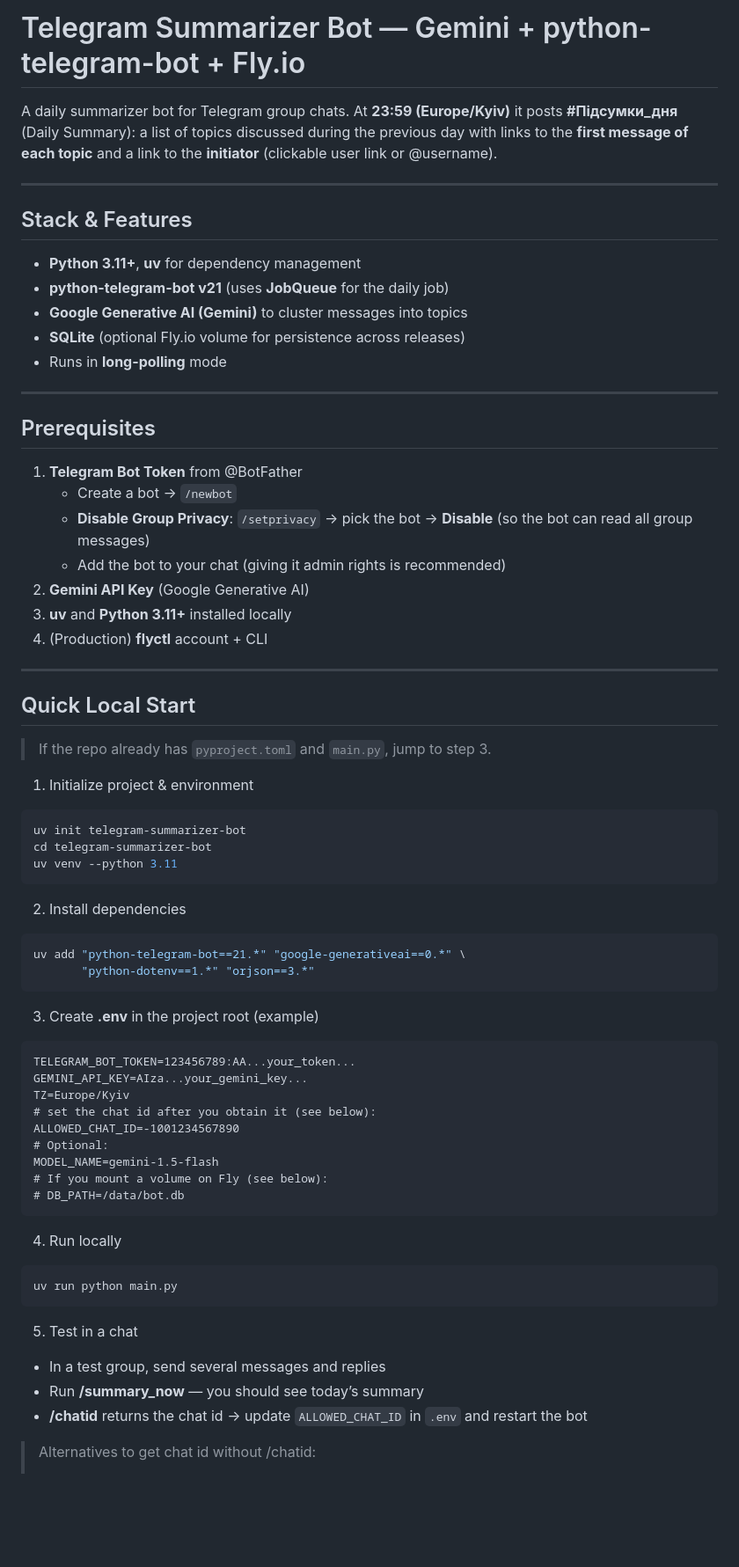
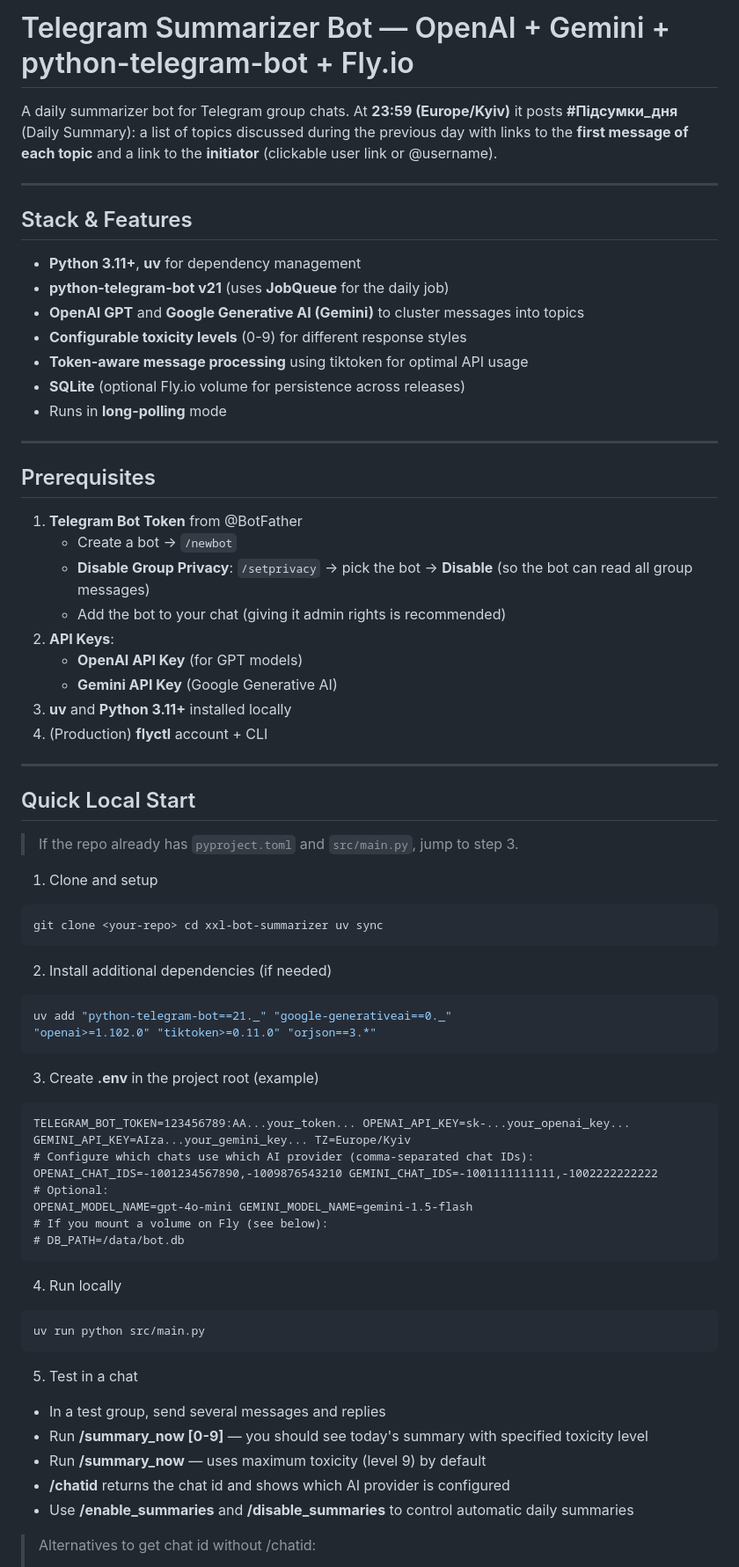
Before and after one commit to dimochak/summarizer-bot, a Markdown page: README.md, the part around the change printed below. Shown: that part at 88% size. Rendered like a GitHub page; blank space fills up the shorter version.

````diff
--- a/README.md
+++ b/README.md
@@ -1,4 +1,4 @@
-# Telegram Summarizer Bot — Gemini + python-telegram-bot + Fly.io
+# Telegram Summarizer Bot — OpenAI + Gemini + python-telegram-bot + Fly.io
 
 A daily summarizer bot for Telegram group chats. At **23:59 (Europe/Kyiv)** it posts **#Підсумки_дня** (Daily Summary): a list of topics discussed during the previous day with links to the **first message of each topic** and a link to the **initiator** (clickable user link or @username).
 
@@ -7,7 +7,9 @@ A daily summarizer bot for Telegram group chats. At **23:59 (Europe/Kyiv)** it p
 ## Stack & Features
 - **Python 3.11+**, **uv** for dependency management
 - **python-telegram-bot v21** (uses **JobQueue** for the daily job)
-- **Google Generative AI (Gemini)** to cluster messages into topics
+- **OpenAI GPT** and **Google Generative AI (Gemini)** to cluster messages into topics
+- **Configurable toxicity levels** (0-9) for different response styles
+- **Token-aware message processing** using tiktoken for optimal API usage
 - **SQLite** (optional Fly.io volume for persistence across releases)
 - Runs in **long-polling** mode
 
@@ -18,50 +20,50 @@ A daily summarizer bot for Telegram group chats. At **23:59 (Europe/Kyiv)** it p
    - Create a bot → `/newbot`
    - **Disable Group Privacy**: `/setprivacy` → pick the bot → **Disable** (so the bot can read all group messages)
    - Add the bot to your chat (giving it admin rights is recommended)
-2. **Gemini API Key** (Google Generative AI)
+2. **API Keys**:
+   - **OpenAI API Key** (for GPT models)
+   - **Gemini API Key** (Google Generative AI)
 3. **uv** and **Python 3.11+** installed locally
 4. (Production) **flyctl** account + CLI
 
 ---
 
 ## Quick Local Start
-> If the repo already has `pyproject.toml` and `main.py`, jump to step 3.
+> If the repo already has `pyproject.toml` and `src/main.py`, jump to step 3.
 
-1) Initialize project & environment
+1) Clone and setup
 ```bash
-uv init telegram-summarizer-bot
-cd telegram-summarizer-bot
-uv venv --python 3.11
+git clone <your-repo> cd xxl-bot-summarizer uv sync
 ```
 
-2) Install dependencies
+2) Install additional dependencies (if needed)
 ```bash
-uv add "python-telegram-bot==21.*" "google-generativeai==0.*" \
-       "python-dotenv==1.*" "orjson==3.*"
+uv add "python-telegram-bot==21._" "google-generativeai==0._"
+"openai>=1.102.0" "tiktoken>=0.11.0" "orjson==3.*"
 ```
 
 3) Create **.env** in the project root (example)
 ```dotenv
-TELEGRAM_BOT_TOKEN=123456789:AA...your_token...
-GEMINI_API_KEY=AIza...your_gemini_key...
-TZ=Europe/Kyiv
-# set the chat id after you obtain it (see below):
-ALLOWED_CHAT_ID=-1001234567890
+TELEGRAM_BOT_TOKEN=123456789:AA...your_token... OPENAI_API_KEY=sk-...your_openai_key... GEMINI_API_KEY=AIza...your_gemini_key... TZ=Europe/Kyiv
+# Configure which chats use which AI provider (comma-separated chat IDs):
+OPENAI_CHAT_IDS=-1001234567890,-1009876543210 GEMINI_CHAT_IDS=-1001111111111,-1002222222222
 # Optional:
-MODEL_NAME=gemini-1.5-flash
+OPENAI_MODEL_NAME=gpt-4o-mini GEMINI_MODEL_NAME=gemini-1.5-flash
 # If you mount a volume on Fly (see below):
 # DB_PATH=/data/bot.db
 ```
 
 4) Run locally
 ```bash
-uv run python main.py
+uv run python src/main.py
 ```
 
 5) Test in a chat
 - In a test group, send several messages and replies
-- Run **/summary_now** — you should see today’s summary
-- **/chatid** returns the chat id → update `ALLOWED_CHAT_ID` in `.env` and restart the bot
+- Run **/summary_now [0-9]** — you should see today's summary with specified toxicity level
+- Run **/summary_now** — uses maximum toxicity (level 9) by default
+- **/chatid** returns the chat id and shows which AI provider is configured
+- Use **/enable_summaries** and **/disable_summaries** to control automatic daily summaries
 
 > Alternatives to get chat id without /chatid:
 > - Copy the link to any message in a private supergroup: `https://t.me/c/<internal_id>/<msg_id>` → your `chat_id` is `-100<internal_id>`.
````
Also changed, not shown: other parts of README.md (+60 -39 lines).
